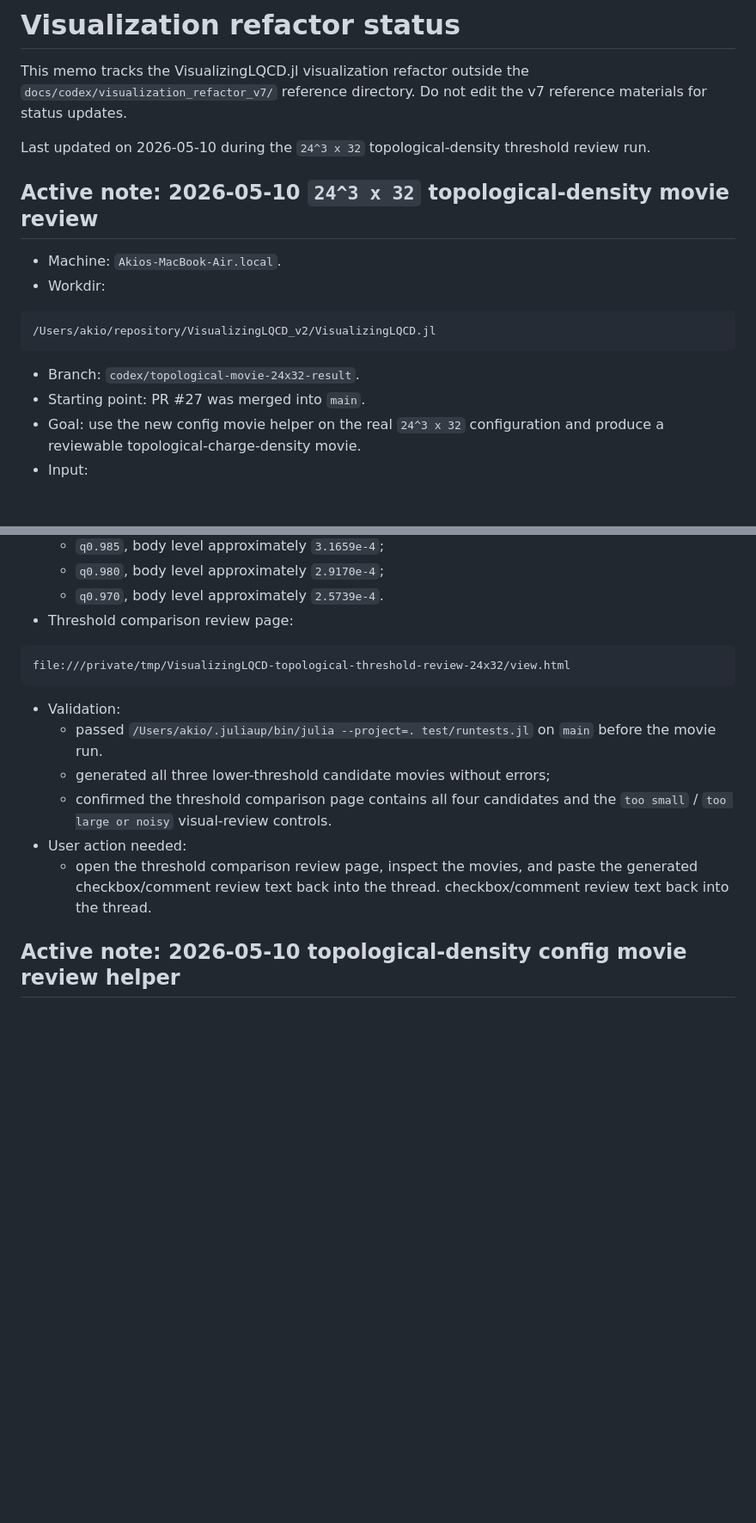
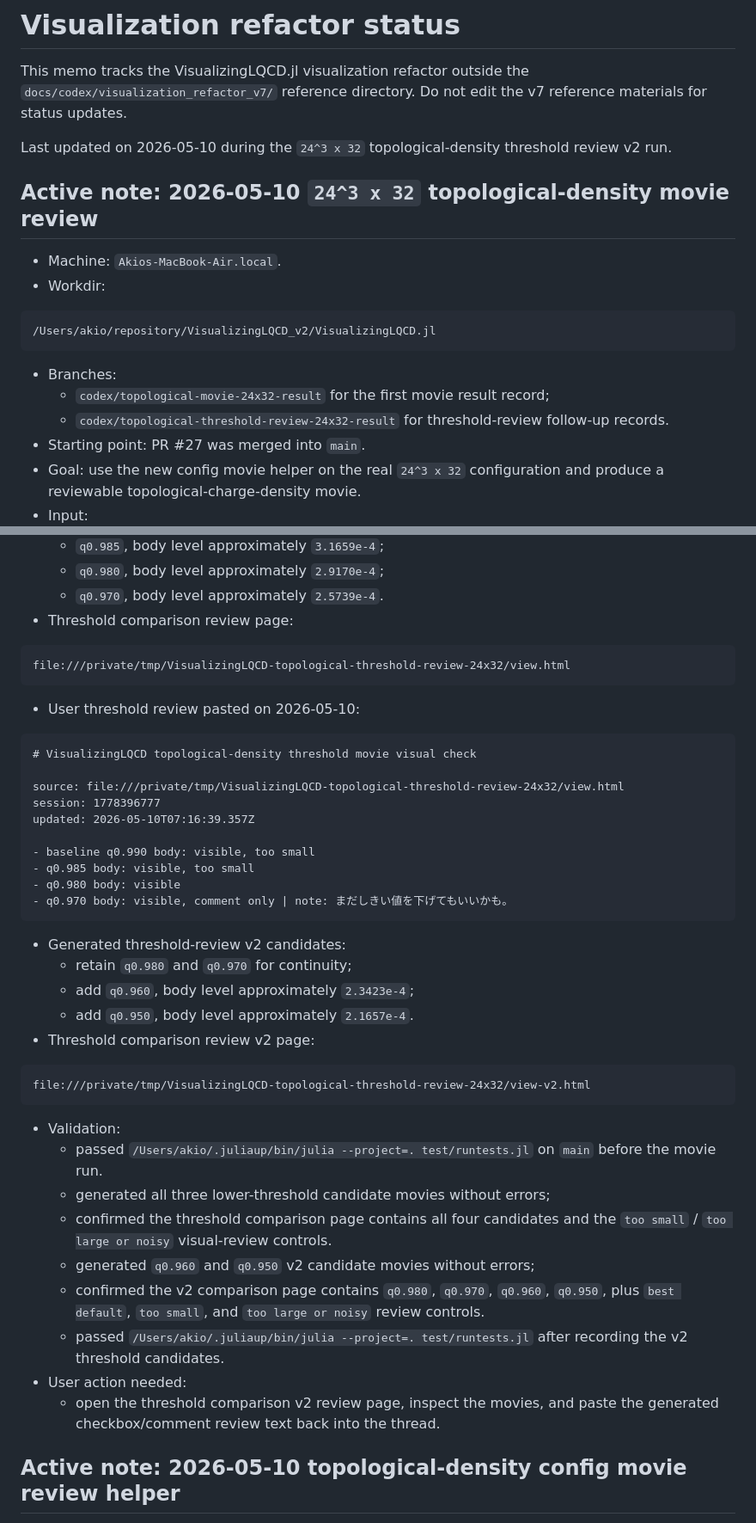
Before and after one commit to akio-tomiya/VisualizingLQCD.jl, a Markdown page: docs/codex/visualization_refactor_status.md, 2 parts joined by grey strips. Shown at 86% size. Rendered like a GitHub page; blank space fills up the shorter version.

Commit message:
Record second topological threshold review candidates

````diff
--- a/docs/codex/visualization_refactor_status.md
+++ b/docs/codex/visualization_refactor_status.md
@@ -4,7 +4,7 @@ This memo tracks the VisualizingLQCD.jl visualization refactor outside the
 `docs/codex/visualization_refactor_v7/` reference directory. Do not edit the v7
 reference materials for status updates.
 
-Last updated on 2026-05-10 during the `24^3 x 32` topological-density threshold review run.
+Last updated on 2026-05-10 during the `24^3 x 32` topological-density threshold review v2 run.
 
 ## Active note: 2026-05-10 `24^3 x 32` topological-density movie review
 
@@ -15,7 +15,10 @@ Last updated on 2026-05-10 during the `24^3 x 32` topological-density threshold
 /Users/akio/repository/VisualizingLQCD_v2/VisualizingLQCD.jl
 ```
 
-- Branch: `codex/topological-movie-24x32-result`.
+- Branches:
+  - `codex/topological-movie-24x32-result` for the first movie result record;
+  - `codex/topological-threshold-review-24x32-result` for threshold-review
+    follow-up records.
 - Starting point: PR #27 was merged into `main`.
 - Goal: use the new config movie helper on the real `24^3 x 32` configuration
   and produce a reviewable topological-charge-density movie.
@@ -85,16 +88,46 @@ updated: 2026-05-10T07:00:01.858Z
 file:///private/tmp/VisualizingLQCD-topological-threshold-review-24x32/view.html
 ```
 
+- User threshold review pasted on 2026-05-10:
+
+```text
+# VisualizingLQCD topological-density threshold movie visual check
+
+source: file:///private/tmp/VisualizingLQCD-topological-threshold-review-24x32/view.html
+session: 1778396777
+updated: 2026-05-10T07:16:39.357Z
+
+- baseline q0.990 body: visible, too small
+- q0.985 body: visible, too small
+- q0.980 body: visible
+- q0.970 body: visible, comment only | note: まだしきい値を下げてもいいかも。
+```
+
+- Generated threshold-review v2 candidates:
+  - retain `q0.980` and `q0.970` for continuity;
+  - add `q0.960`, body level approximately `2.3423e-4`;
+  - add `q0.950`, body level approximately `2.1657e-4`.
+- Threshold comparison review v2 page:
+
+```text
+file:///private/tmp/VisualizingLQCD-topological-threshold-review-24x32/view-v2.html
+```
+
 - Validation:
   - passed `/Users/akio/.juliaup/bin/julia --project=. test/runtests.jl` on
     `main` before the movie run.
   - generated all three lower-threshold candidate movies without errors;
   - confirmed the threshold comparison page contains all four candidates and
     the `too small` / `too large or noisy` visual-review controls.
+  - generated `q0.960` and `q0.950` v2 candidate movies without errors;
+  - confirmed the v2 comparison page contains `q0.980`, `q0.970`, `q0.960`,
+    `q0.950`, plus `best default`, `too small`, and `too large or noisy`
+    review controls.
+  - passed `/Users/akio/.juliaup/bin/julia --project=. test/runtests.jl`
+    after recording the v2 threshold candidates.
 - User action needed:
-  - open the threshold comparison review page, inspect the movies, and paste the
-    generated checkbox/comment review text back into the thread.
-    checkbox/comment review text back into the thread.
+  - open the threshold comparison v2 review page, inspect the movies, and paste
+    the generated checkbox/comment review text back into the thread.
 
 ## Active note: 2026-05-10 topological-density config movie review helper
 
````
